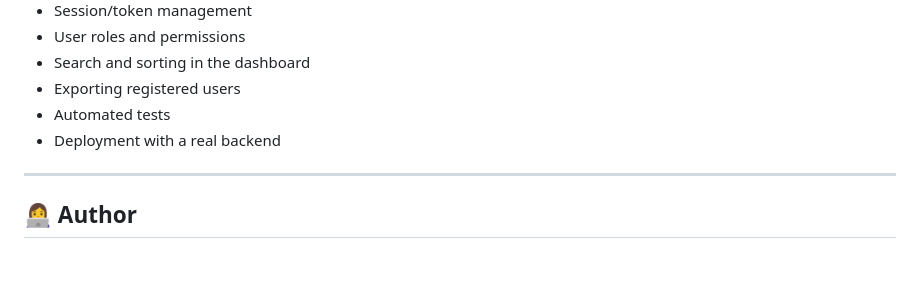
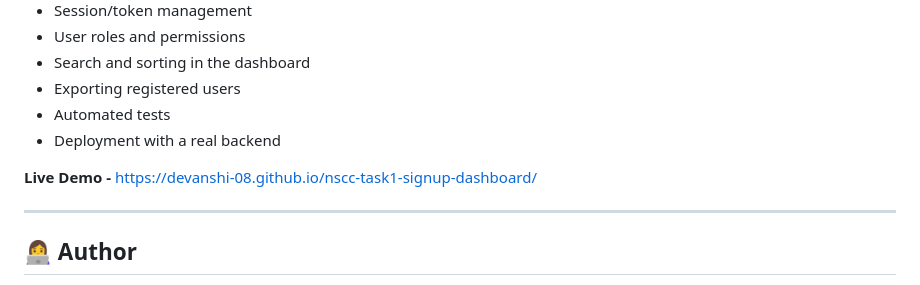
Before and after one commit to Devanshi-08/nscc-task1-signup-dashboard, a Markdown page: README.md, the part around the change. GitHub-like rendering; blank space fills up the shorter version.

Commit message:
Add live demo link to README

```diff
--- a/README.md
+++ b/README.md
@@ -329,6 +329,8 @@ If this were developed beyond the recruitment task, the next steps could include
 - Automated tests
 - Deployment with a real backend
 
+**Live Demo -** https://devanshi-08.github.io/nscc-task1-signup-dashboard/
+
 ---
 
 ## 👩‍💻 Author
```
